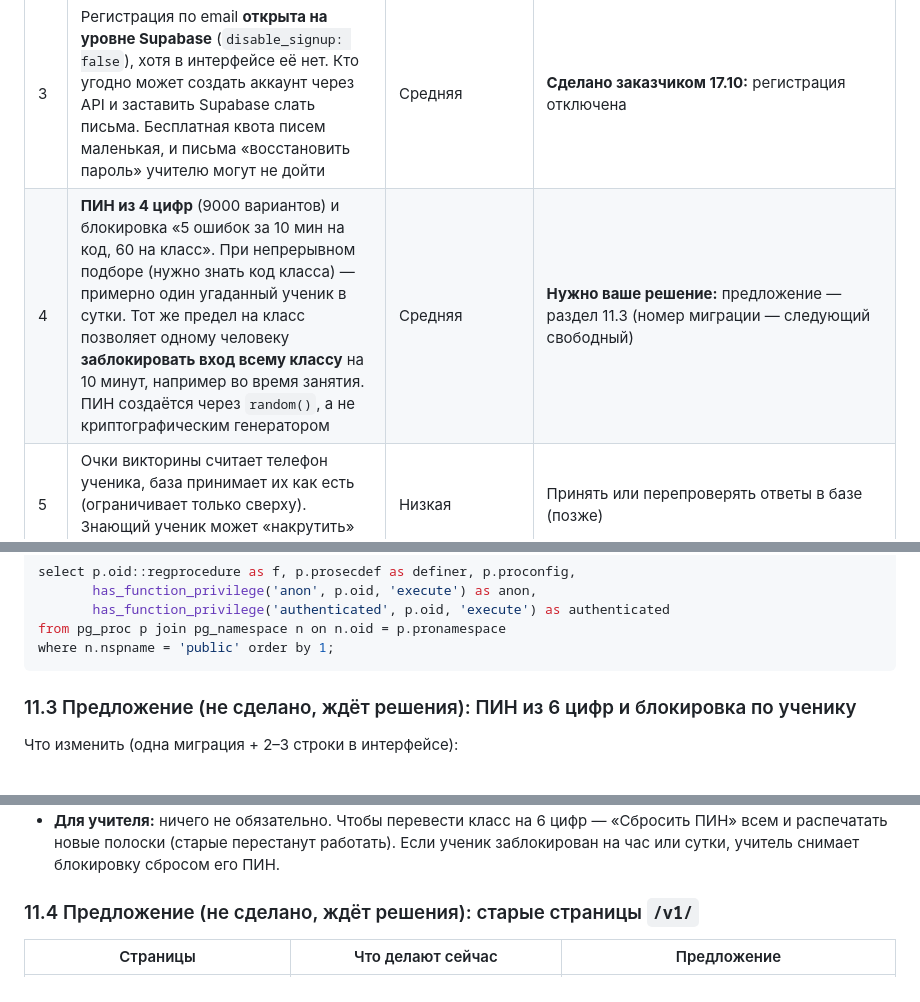
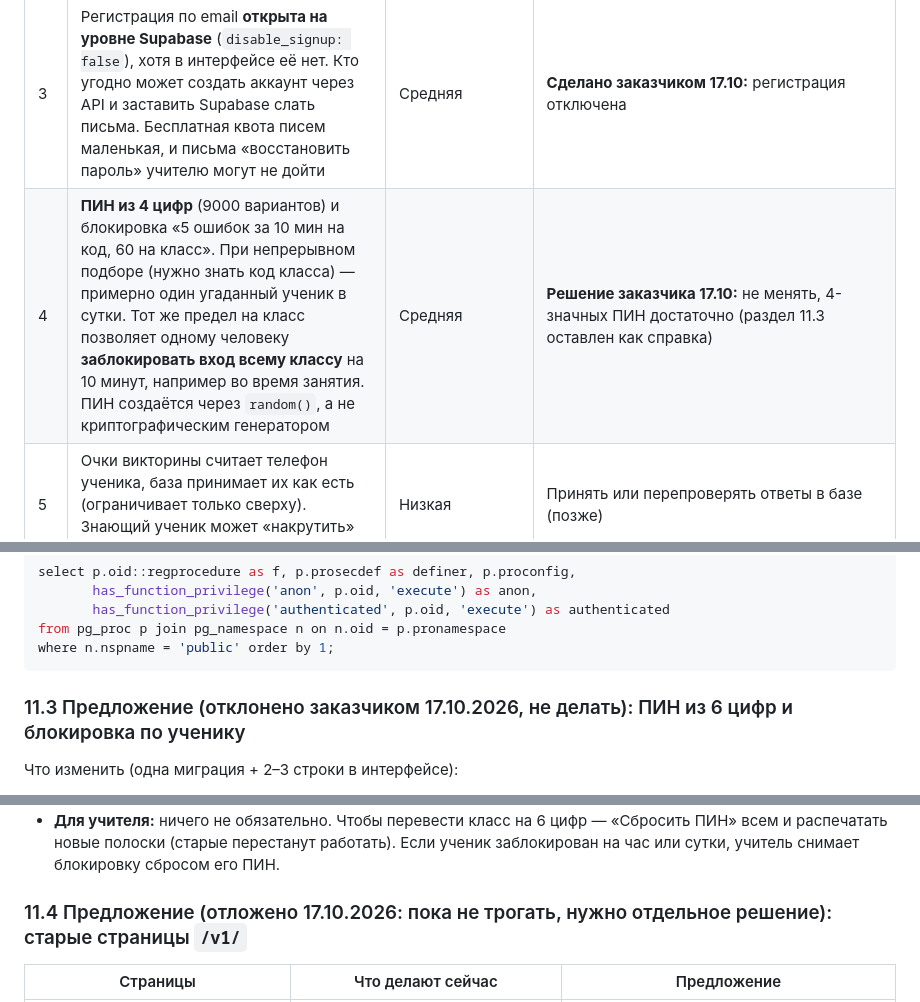
Before and after one commit to otabekikrombek/unmuzaj, a Markdown page: docs/AUDIT_2026-10.md, 3 parts joined by grey strips. Drawn GitHub-style.

````diff
--- a/docs/AUDIT_2026-10.md
+++ b/docs/AUDIT_2026-10.md
@@ -21,7 +21,7 @@
 | 1 | **В рабочей базе нет функций викторин из `0002_quizzes.sql`** (`quiz_submit`, `quiz_board`, `teacher_quiz_*`): сервер отвечает «функция не найдена» (PGRST202). Результаты викторин с 13.10 **не сохраняются в базе**: ждут в очереди на телефонах и уйдут, когда ученик откроет викторину или «Мой прогресс». Табло и вкладка «Викторины» у учителя пустые | Высокая (потеря данных, если ученик очистит браузер) | **Нужно ваше действие:** Supabase → SQL Editor → вставить весь `supabase/migrations/0002_quizzes.sql` → Run (повтор безопасен). Если функции уже есть (`select proname from pg_proc where proname like 'quiz_%';`), выполните `notify pgrst, 'reload schema';` |
 | 2 | **Старая система (Google Apps Script) отдаёт настоящие имена учеников всем**: `…/exec?action=students` — список имён, `action=board` — рейтинг с именами. Адрес опубликован в репозитории (`legacy/`) и в `allimni.net/v1/viktorina_*.html`. Проверить, работает ли он, отсюда нельзя (Google недоступен из среды Claude) | Высокая, если развёртывание живо (нарушает решение «в базе только псевдонимы», §8) | **Сделано заказчиком 17.10:** развёртывание архивировано (`exec?action=students` отдаёт ошибку). Старые `/v1/viktorina_*` обращаются к нему впустую — предложение в разделе 11 |
 | 3 | Регистрация по email **открыта на уровне Supabase** (`disable_signup: false`), хотя в интерфейсе её нет. Кто угодно может создать аккаунт через API и заставить Supabase слать письма. Бесплатная квота писем маленькая, и письма «восстановить пароль» учителю могут не дойти | Средняя | **Сделано заказчиком 17.10:** регистрация отключена |
-| 4 | **ПИН из 4 цифр** (9000 вариантов) и блокировка «5 ошибок за 10 мин на код, 60 на класс». При непрерывном подборе (нужно знать код класса) — примерно один угаданный ученик в сутки. Тот же предел на класс позволяет одному человеку **заблокировать вход всему классу** на 10 минут, например во время занятия. ПИН создаётся через `random()`, а не криптографическим генератором | Средняя | **Нужно ваше решение:** предложение — раздел 11.3 (номер миграции — следующий свободный) |
+| 4 | **ПИН из 4 цифр** (9000 вариантов) и блокировка «5 ошибок за 10 мин на код, 60 на класс». При непрерывном подборе (нужно знать код класса) — примерно один угаданный ученик в сутки. Тот же предел на класс позволяет одному человеку **заблокировать вход всему классу** на 10 минут, например во время занятия. ПИН создаётся через `random()`, а не криптографическим генератором | Средняя | **Решение заказчика 17.10:** не менять, 4-значных ПИН достаточно (раздел 11.3 оставлен как справка) |
 | 5 | Очки викторины считает телефон ученика, база принимает их как есть (ограничивает только сверху). Знающий ученик может «накрутить» себе рейтинг | Низкая | Принять или перепроверять ответы в базе (позже) |
 | 6 | CSV панели учителя: текст, начинающийся с `=`, `+`, `-`, `@` (псевдоним, ответ ученика), Excel выполнял бы как формулу | Низкая | **Исправлено:** перед таким текстом ставится апостроф |
 | 7 | Встроенный `onclick="print()"` в панели учителя: строгая CSP его запретила бы | Низкая | **Исправлено:** обработчик через `addEventListener`, вид не изменился |
@@ -388,7 +388,7 @@ from pg_proc p join pg_namespace n on n.oid = p.pronamespace
 where n.nspname = 'public' order by 1;
 ```
 
-### 11.3 Предложение (не сделано, ждёт решения): ПИН из 6 цифр и блокировка по ученику
+### 11.3 Предложение (отклонено заказчиком 17.10.2026, не делать): ПИН из 6 цифр и блокировка по ученику
 
 Что изменить (одна миграция + 2–3 строки в интерфейсе):
 1. `_rand_pin()` → 6 цифр из криптографического генератора (`gen_random_bytes`), а не `random()`. Новые ПИН — при добавлении ученика и при «Сбросить ПИН». Уже выданные 4-значные ПИН продолжают работать, пока учитель их не сбросит.
@@ -401,7 +401,7 @@ where n.nspname = 'public' order by 1;
 - **Для учеников:** новые ПИН длиннее на 2 цифры. Кто ошибся 5 раз, ждёт 10 минут, как сейчас; но один человек, подбирающий ПИН, больше **не может заблокировать вход всему классу** во время занятия. Подбор 6-значного ПИН: при растущей блокировке — порядка десятков лет на одного ученика вместо примерно суток сейчас.
 - **Для учителя:** ничего не обязательно. Чтобы перевести класс на 6 цифр — «Сбросить ПИН» всем и распечатать новые полоски (старые перестанут работать). Если ученик заблокирован на час или сутки, учитель снимает блокировку сбросом его ПИН.
 
-### 11.4 Предложение (не сделано, ждёт решения): старые страницы `/v1/`
+### 11.4 Предложение (отложено 17.10.2026: пока не трогать, нужно отдельное решение): старые страницы `/v1/`
 
 | Страницы | Что делают сейчас | Предложение |
 |---|---|---|
````
Also changed, not shown: CLAUDE.md (+7 -3 lines).
